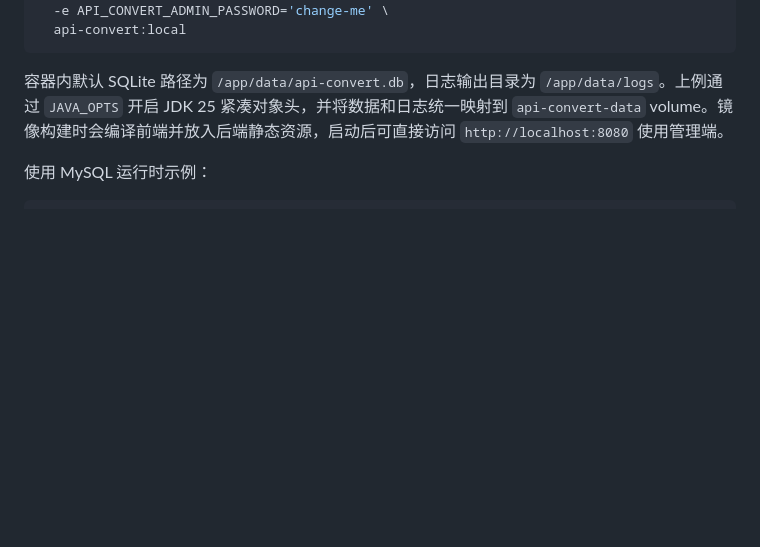
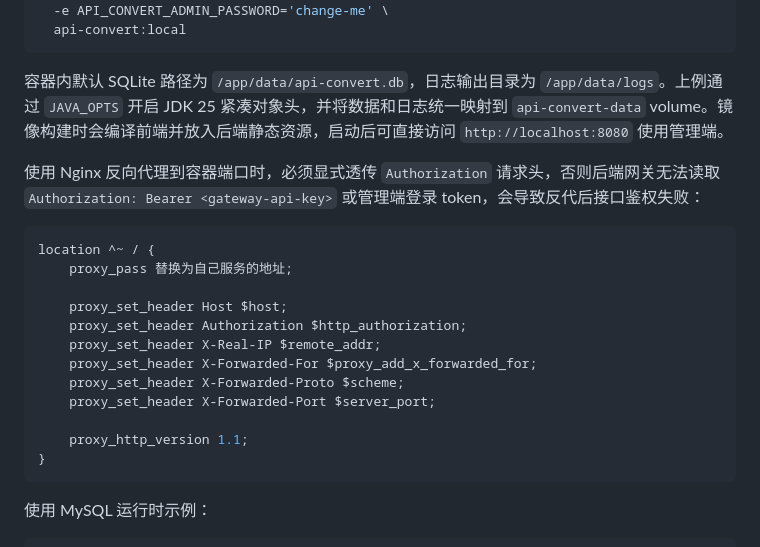
Before and after one commit to helloAping/api-convert, a Markdown page: README.md, the part around the change. Rendered like a GitHub page; blank space fills up the shorter version.

Commit message:
feat:补充nginx的配置

````diff
--- a/README.md
+++ b/README.md
@@ -308,6 +308,23 @@ docker run --rm -p 8080:8080 \
 
 容器内默认 SQLite 路径为 `/app/data/api-convert.db`，日志输出目录为 `/app/data/logs`。上例通过 `JAVA_OPTS` 开启 JDK 25 紧凑对象头，并将数据和日志统一映射到 `api-convert-data` volume。镜像构建时会编译前端并放入后端静态资源，启动后可直接访问 `http://localhost:8080` 使用管理端。
 
+使用 Nginx 反向代理到容器端口时，必须显式透传 `Authorization` 请求头，否则后端网关无法读取 `Authorization: Bearer <gateway-api-key>` 或管理端登录 token，会导致反代后接口鉴权失败：
+
+```nginx
+location ^~ / {
+    proxy_pass 替换为自己服务的地址;
+
+    proxy_set_header Host $host;
+    proxy_set_header Authorization $http_authorization;
+    proxy_set_header X-Real-IP $remote_addr;
+    proxy_set_header X-Forwarded-For $proxy_add_x_forwarded_for;
+    proxy_set_header X-Forwarded-Proto $scheme;
+    proxy_set_header X-Forwarded-Port $server_port;
+
+    proxy_http_version 1.1;
+}
+```
+
 使用 MySQL 运行时示例：
 
 ```bash
````
Also changed, not shown: .agent/docs/AI_GATEWAY_PROGRESS.md (+1 -0 lines).
